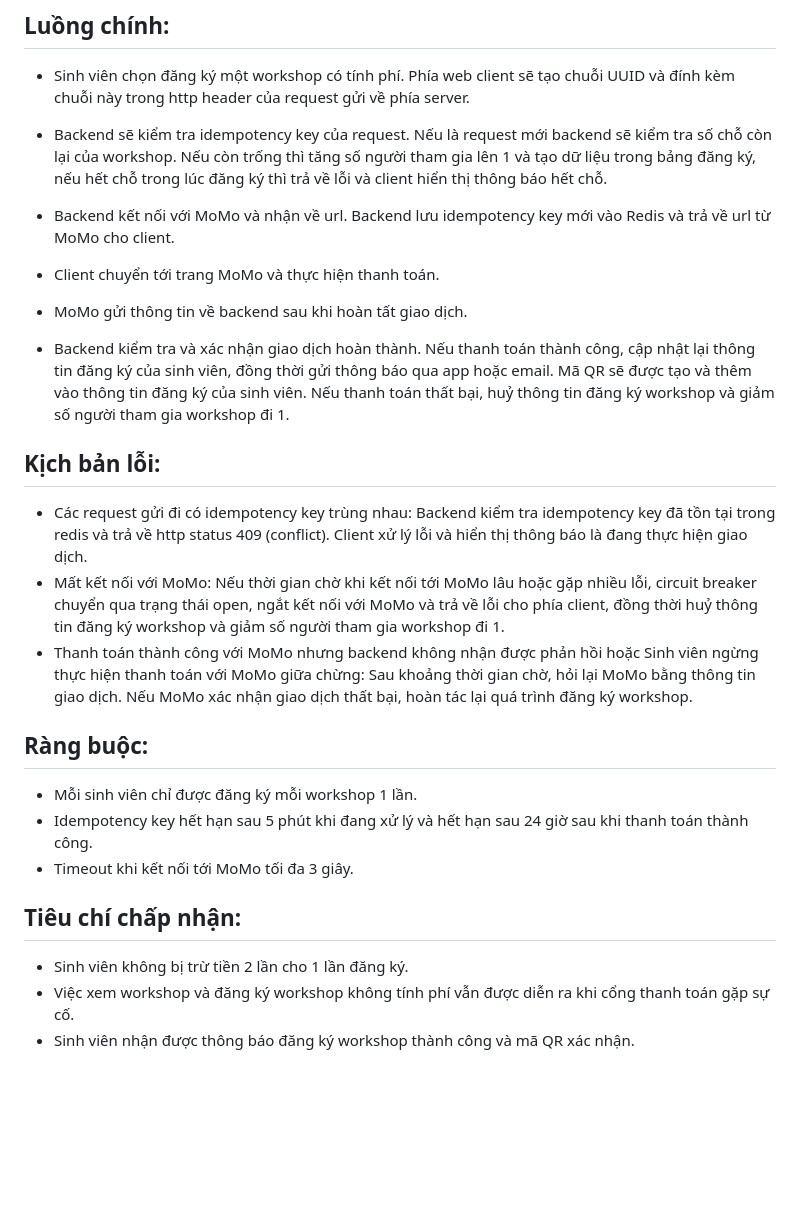
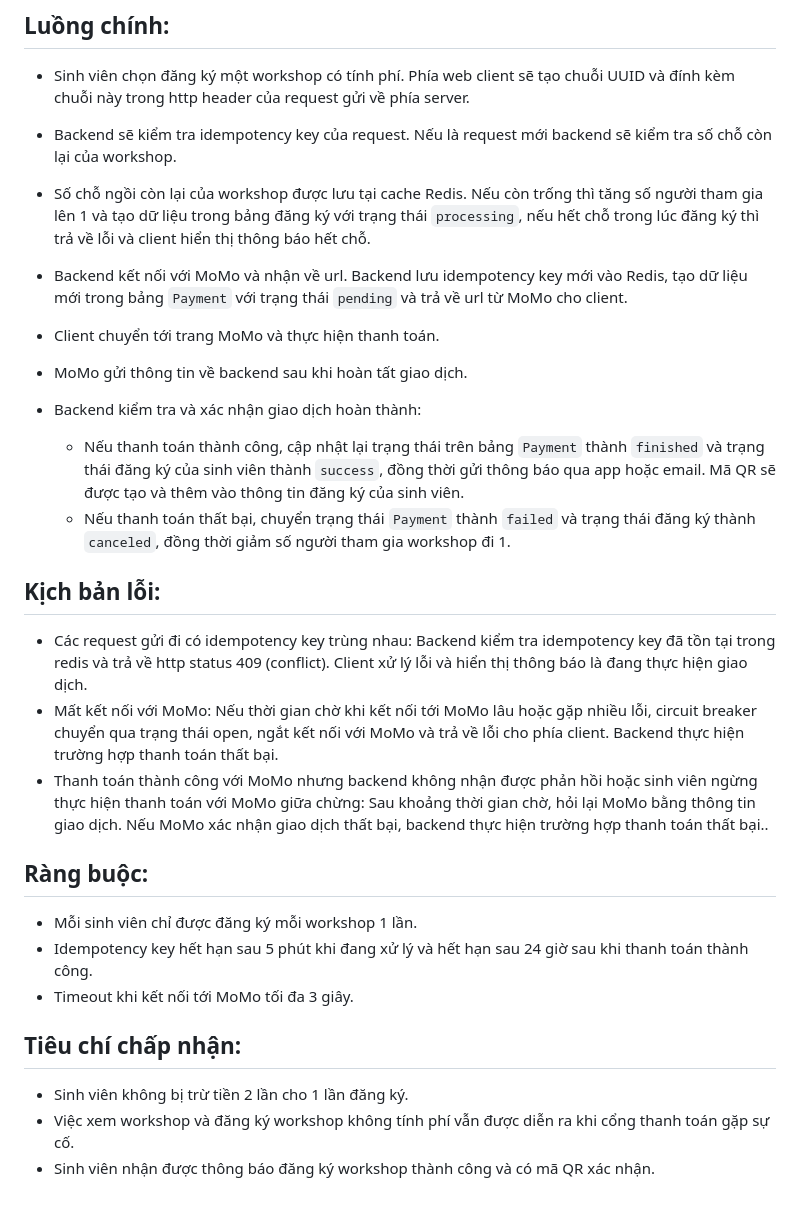
Before and after one commit to ANHKHOA51/UniHub-Workshop, a Markdown page: blueprint/specs/payment.md, the part around the change. Drawn GitHub-style; blank space fills up the shorter version.

```diff
--- a/blueprint/specs/payment.md
+++ b/blueprint/specs/payment.md
@@ -11,19 +11,21 @@ Idempotency key để bảo vệ hệ thống.
 - Sinh viên chọn đăng ký một workshop có tính phí. Phía web client sẽ tạo chuỗi UUID
     và đính kèm chuỗi này trong http header của request gửi về phía server.
 - Backend sẽ kiểm tra idempotency key của request. Nếu là request mới backend sẽ
-    kiểm tra số chỗ còn lại của workshop. Nếu còn trống thì tăng số người tham gia lên 1
-    và tạo dữ liệu trong bảng đăng ký, nếu hết chỗ trong lúc đăng ký thì trả về lỗi và
+    kiểm tra số chỗ còn lại của workshop.
+- Số chỗ ngồi còn lại của workshop được lưu tại cache Redis. Nếu còn trống thì tăng số người tham gia lên 1
+    và tạo dữ liệu trong bảng đăng ký với trạng thái `processing`, nếu hết chỗ trong lúc đăng ký thì trả về lỗi và
     client hiển thị thông báo hết chỗ.
 - Backend kết nối với MoMo và nhận về url. Backend lưu idempotency key mới vào
-    Redis và trả về url từ MoMo cho client.
+    Redis, tạo dữ liệu mới trong bảng `Payment` với trạng thái `pending` và trả về url từ MoMo cho client.
 - Client chuyển tới trang MoMo và thực hiện thanh toán.
 - MoMo gửi thông tin về backend sau khi hoàn tất giao dịch.
 
 
-- Backend kiểm tra và xác nhận giao dịch hoàn thành. Nếu thanh toán thành công, cập
-    nhật lại thông tin đăng ký của sinh viên, đồng thời gửi thông báo qua app hoặc email.
+- Backend kiểm tra và xác nhận giao dịch hoàn thành:
+  - Nếu thanh toán thành công, cập
+    nhật lại trạng thái trên bảng `Payment` thành `finished` và trạng thái đăng ký của sinh viên thành `success`, đồng thời gửi thông báo qua app hoặc email.
     Mã QR sẽ được tạo và thêm vào thông tin đăng ký của sinh viên.
-    Nếu thanh toán thất bại, huỷ thông tin đăng ký workshop và giảm số người tham gia
+  - Nếu thanh toán thất bại, chuyển trạng thái `Payment` thành `failed` và trạng thái đăng ký thành `canceled`, đồng thời giảm số người tham gia
     workshop đi 1.
 
 ## Kịch bản lỗi:
@@ -33,12 +35,11 @@ Idempotency key để bảo vệ hệ thống.
     thông báo là đang thực hiện giao dịch.
 - Mất kết nối với MoMo: Nếu thời gian chờ khi kết nối tới MoMo lâu hoặc gặp nhiều lỗi,
     circuit breaker chuyển qua trạng thái open, ngắt kết nối với MoMo và trả về lỗi cho
-    phía client, đồng thời huỷ thông tin đăng ký workshop và giảm số người tham gia
-    workshop đi 1.
+    phía client. Backend thực hiện trường hợp thanh toán thất bại.
 - Thanh toán thành công với MoMo nhưng backend không nhận được phản hồi hoặc
-    Sinh viên ngừng thực hiện thanh toán với MoMo giữa chừng: Sau khoảng thời gian
+    sinh viên ngừng thực hiện thanh toán với MoMo giữa chừng: Sau khoảng thời gian
     chờ, hỏi lại MoMo bằng thông tin giao dịch. Nếu MoMo xác nhận giao dịch thất bại,
-    hoàn tác lại quá trình đăng ký workshop.
+    backend thực hiện trường hợp thanh toán thất bại..
 
 ## Ràng buộc:
 
@@ -52,4 +53,4 @@ Idempotency key để bảo vệ hệ thống.
 - Sinh viên không bị trừ tiền 2 lần cho 1 lần đăng ký.
 - Việc xem workshop và đăng ký workshop không tính phí vẫn được diễn ra khi cổng
     thanh toán gặp sự cố.
-- Sinh viên nhận được thông báo đăng ký workshop thành công và mã QR xác nhận.
+- Sinh viên nhận được thông báo đăng ký workshop thành công và có mã QR xác nhận.
```
